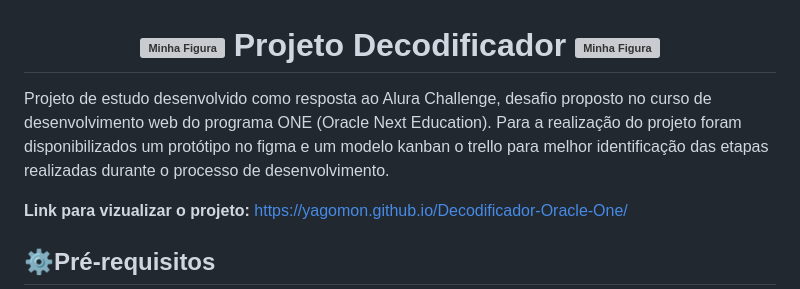
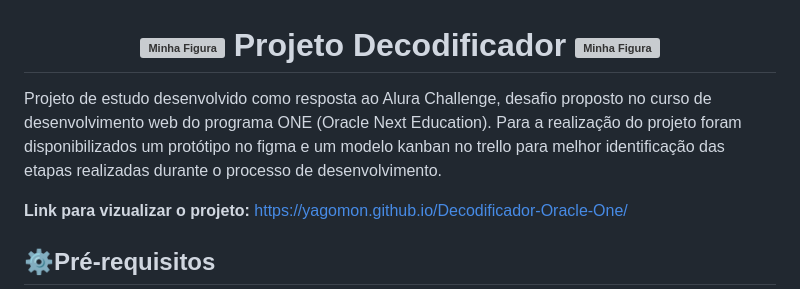
Before and after one commit to yagomon/Decodificador-Oracle-One, a Markdown page: README.md, the part around the change. Drawn GitHub-style; grey boxes are pictures that could not be loaded.

Commit message:
Update README.md
Correção textual2

```diff
--- a/README.md
+++ b/README.md
@@ -1,6 +1,6 @@
 <h1 align="center"><img  src="https://pbs.twimg.com/profile_images/1597421774676828165/m-BUQtop_400x400.jpg" alt="Minha Figura" width="28px"> Projeto Decodificador <img  src="https://pbs.twimg.com/profile_images/1597421774676828165/m-BUQtop_400x400.jpg" alt="Minha Figura" width="28px"></h1>
 
-Projeto de estudo desenvolvido como resposta ao Alura Challenge, desafio  proposto no curso de desenvolvimento web do programa ONE (Oracle Next Education).  Para a realização do projeto foram disponibilizados um protótipo no figma e um modelo kanban o trello para melhor identificação das etapas realizadas durante o processo de desenvolvimento.
+Projeto de estudo desenvolvido como resposta ao Alura Challenge, desafio  proposto no curso de desenvolvimento web do programa ONE (Oracle Next Education).  Para a realização do projeto foram disponibilizados um protótipo no figma e um modelo kanban no trello para melhor identificação das etapas realizadas durante o processo de desenvolvimento.
 
 **Link para vizualizar o  projeto:**
 https://yagomon.github.io/Decodificador-Oracle-One/
```
